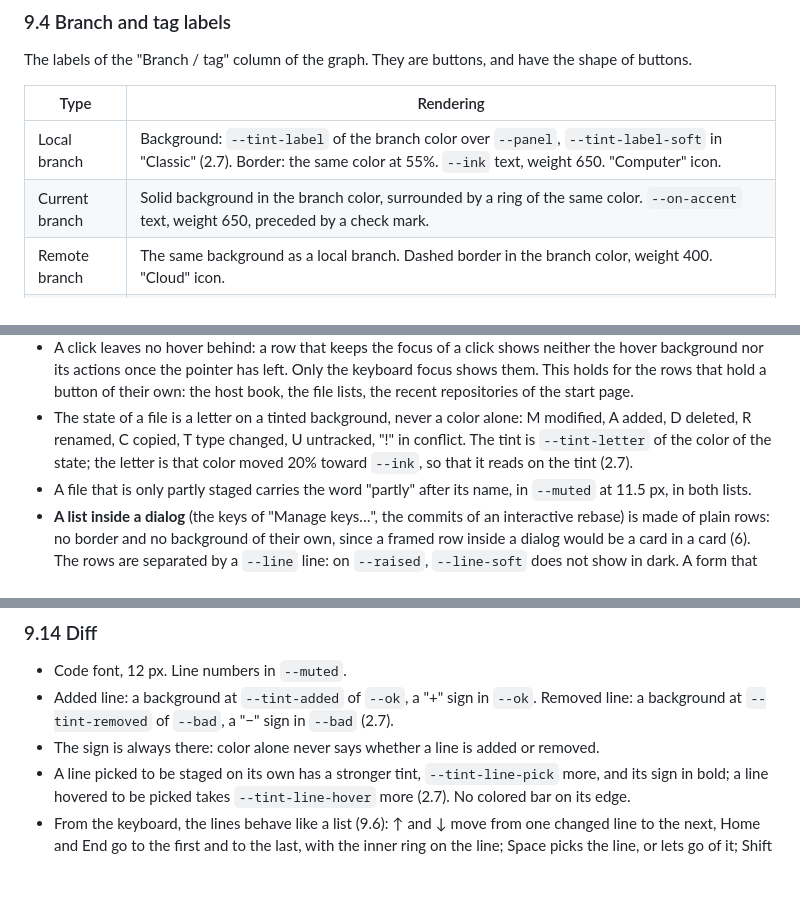
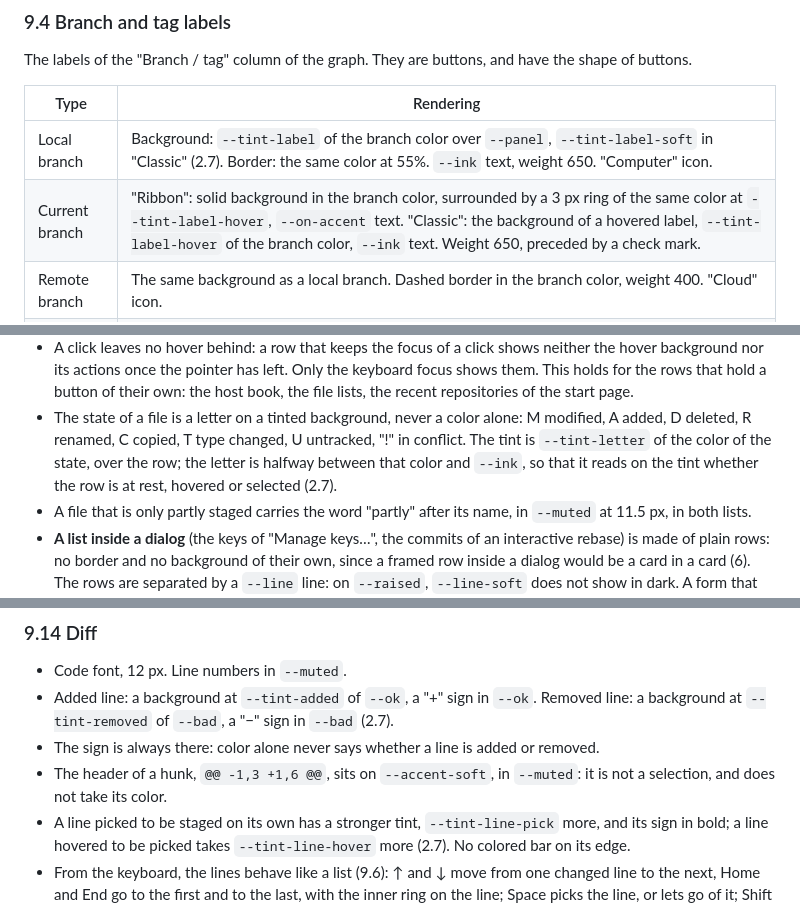
Before and after one commit to kihak12/Ramure, a Markdown page: docs/design-guidelines.md, 3 parts joined by grey strips. Rendered like a GitHub page; blank space fills up the shorter version.

```diff
--- a/docs/design-guidelines.md
+++ b/docs/design-guidelines.md
@@ -721,7 +723,7 @@ buttons.
 | Type | Rendering |
 |---|---|
 | Local branch | Background: `--tint-label` of the branch color over `--panel`, `--tint-label-soft` in "Classic" (2.7). Border: the same color at 55%. `--ink` text, weight 650. "Computer" icon. |
-| Current branch | Solid background in the branch color, surrounded by a ring of the same color. `--on-accent` text, weight 650, preceded by a check mark. |
+| Current branch | "Ribbon": solid background in the branch color, surrounded by a 3 px ring of the same color at `--tint-label-hover`, `--on-accent` text. "Classic": the background of a hovered label, `--tint-label-hover` of the branch color, `--ink` text. Weight 650, preceded by a check mark. |
 | Remote branch | The same background as a local branch. Dashed border in the branch color, weight 400. "Cloud" icon. |
 | Tag | The same background as a local branch. Solid border in the branch color, weight 400. "Tag" icon. |
 
@@ -800,8 +802,9 @@ Sidebar, file lists, graph, palette results, lists inside a dialog.
   repositories of the start page.
 - The state of a file is a letter on a tinted background, never a color alone: M modified, A
   added, D deleted, R renamed, C copied, T type changed, U untracked, "!" in conflict. The tint
-  is `--tint-letter` of the color of the state; the letter is that color moved 20% toward
-  `--ink`, so that it reads on the tint (2.7).
+  is `--tint-letter` of the color of the state, over the row; the letter is halfway between that
+  color and `--ink`, so that it reads on the tint whether the row is at rest, hovered or selected
+  (2.7).
 - A file that is only partly staged carries the word "partly" after its name, in `--muted`
   at 11.5 px, in both lists.
 - **A list inside a dialog** (the keys of "Manage keys…", the commits of an interactive
@@ -975,6 +978,8 @@ Sidebar, file lists, graph, palette results, lists inside a dialog.
 - Added line: a background at `--tint-added` of `--ok`, a "+" sign in `--ok`. Removed line: a
   background at `--tint-removed` of `--bad`, a "−" sign in `--bad` (2.7).
 - The sign is always there: color alone never says whether a line is added or removed.
+- The header of a hunk, `@@ -1,3 +1,6 @@`, sits on `--accent-soft`, in `--muted`: it is not a
+  selection, and does not take its color.
 - A line picked to be staged on its own has a stronger tint, `--tint-line-pick` more, and its
   sign in bold; a line hovered to be picked takes `--tint-line-hover` more (2.7). No colored
   bar on its edge.
```
Also changed, not shown: other parts of docs/design-guidelines.md (+7 -5 lines), docs/screenshots/repository-dark.png, docs/screenshots/repository-light.png, 5 other files.
